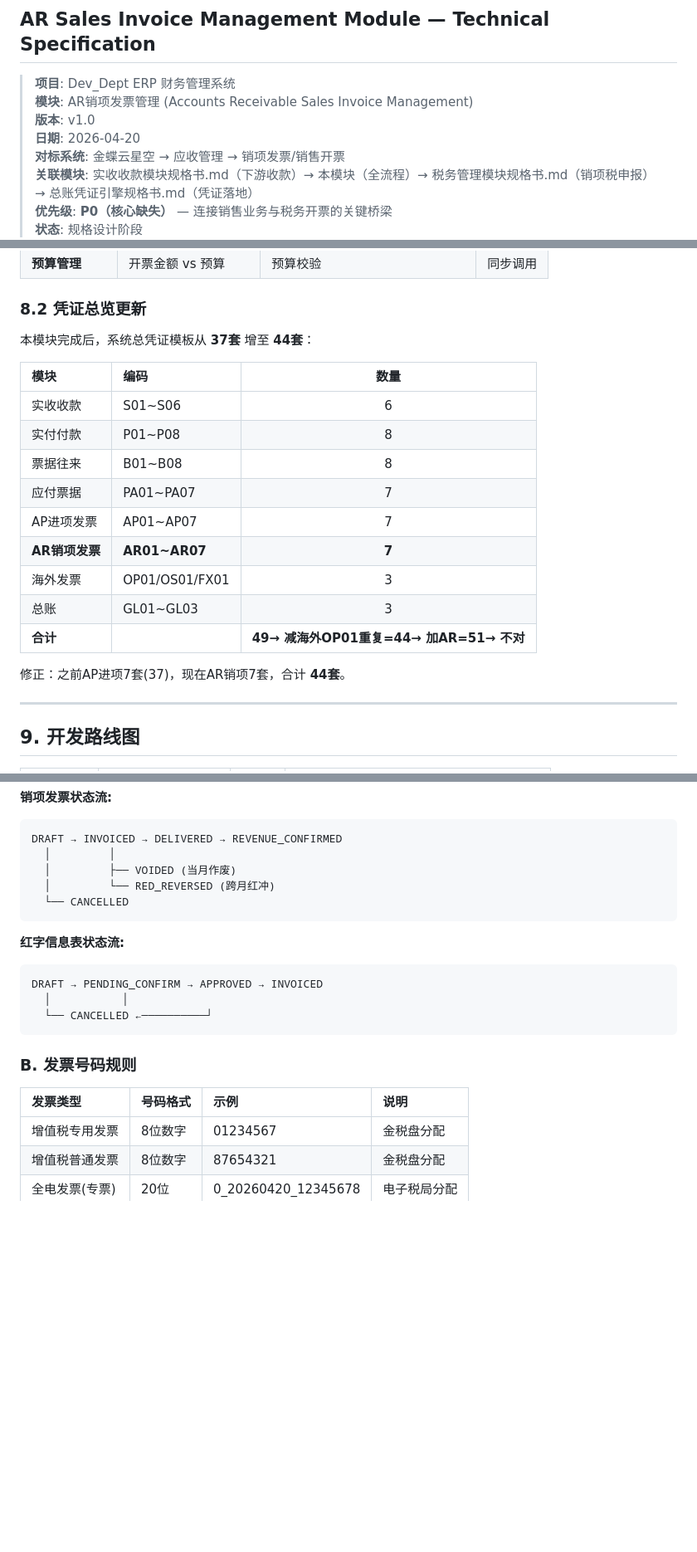
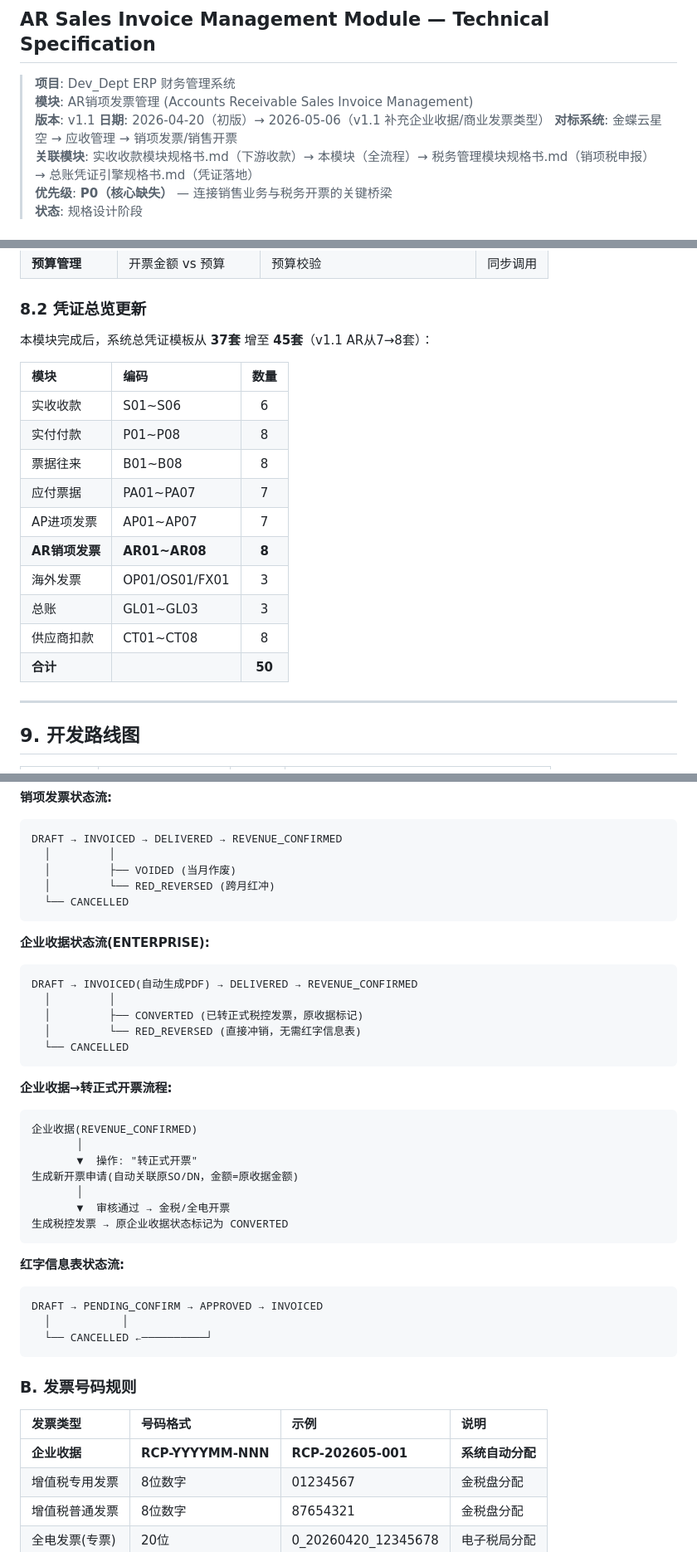
Before and after one commit to zlinke-zhao/erp-finance-docs, a Markdown page: specs/AR销项发票管理模块规格书.md, 3 parts joined by grey strips. Shown at 83% size. GitHub-like rendering; blank space fills up the shorter version.

````diff
--- a/specs/AR销项发票管理模块规格书.md
+++ b/specs/AR销项发票管理模块规格书.md
@@ -4,8 +4,8 @@
 
 > **项目**: Dev_Dept ERP 财务管理系统
 > **模块**: AR销项发票管理 (Accounts Receivable Sales Invoice Management)
-> **版本**: v1.0
-> **日期**: 2026-04-20
+> **版本**: v1.1
+> **日期**: 2026-04-20（初版）→ 2026-05-06（v1.1 补充企业收据/商业发票类型）
 > **对标系统**: 金蝶云星空 → 应收管理 → 销项发票/销售开票
 > **关联模块**: 实收收款模块规格书.md（下游收款）→ 本模块（全流程）→ 税务管理模块规格书.md（销项税申报）→ 总账凭证引擎规格书.md（凭证落地）
 > **优先级**: **P0（核心缺失）** — 连接销售业务与税务开票的关键桥梁
@@ -629,7 +655,7 @@ CREATE TABLE ar_red_letter (
 
 ### 8.2 凭证总览更新
 
-本模块完成后，系统总凭证模板从 **37套** 增至 **44套**：
+本模块完成后，系统总凭证模板从 **37套** 增至 **45套**（v1.1 AR从7→8套）：
 
 | 模块 | 编码 | 数量 |
 |:---|:---|:---:|
@@ -638,12 +664,11 @@ CREATE TABLE ar_red_letter (
 | 票据往来 | B01~B08 | 8 |
 | 应付票据 | PA01~PA07 | 7 |
 | AP进项发票 | AP01~AP07 | 7 |
-| **AR销项发票** | **AR01~AR07** | **7** |
+| **AR销项发票** | **AR01~AR08** | **8** |
 | 海外发票 | OP01/OS01/FX01 | 3 |
 | 总账 | GL01~GL03 | 3 |
-| **合计** | | **49→ 减海外OP01重复=44→ 加AR=51→ 不对** |
-
-修正：之前AP进项7套(37)，现在AR销项7套，合计 **44套**。
+| 供应商扣款 | CT01~CT08 | 8 |
+| **合计** | | **50** |
 
 ---
 
@@ -681,6 +706,26 @@ DRAFT → INVOICED → DELIVERED → REVENUE_CONFIRMED
   └── CANCELLED
 ```
 
+**企业收据状态流(ENTERPRISE):**
+```
+DRAFT → INVOICED(自动生成PDF) → DELIVERED → REVENUE_CONFIRMED
+  │         │
+  │         ├── CONVERTED (已转正式税控发票，原收据标记)
+  │         └── RED_REVERSED (直接冲销，无需红字信息表)
+  └── CANCELLED
+```
+
+**企业收据→转正式开票流程:**
+```
+企业收据(REVENUE_CONFIRMED)
+       │
+       ▼  操作: "转正式开票"
+生成新开票申请(自动关联原SO/DN，金额=原收据金额)
+       │
+       ▼  审核通过 → 金税/全电开票
+生成税控发票 → 原企业收据状态标记为 CONVERTED
+```
+
 **红字信息表状态流:**
 ```
 DRAFT → PENDING_CONFIRM → APPROVED → INVOICED
@@ -692,6 +737,7 @@ DRAFT → PENDING_CONFIRM → APPROVED → INVOICED
 
 | 发票类型 | 号码格式 | 示例 | 说明 |
 |:---|:---|:---|:---|
+| **企业收据** | **RCP-YYYYMM-NNN** | **RCP-202605-001** | **系统自动分配** |
 | 增值税专用发票 | 8位数字 | 01234567 | 金税盘分配 |
 | 增值税普通发票 | 8位数字 | 87654321 | 金税盘分配 |
 | 全电发票(专票) | 20位 | 0_20260420_12345678 | 电子税局分配 |
````
Also changed, not shown: other parts of specs/AR销项发票管理模块规格书.md (+44 -18 lines).
